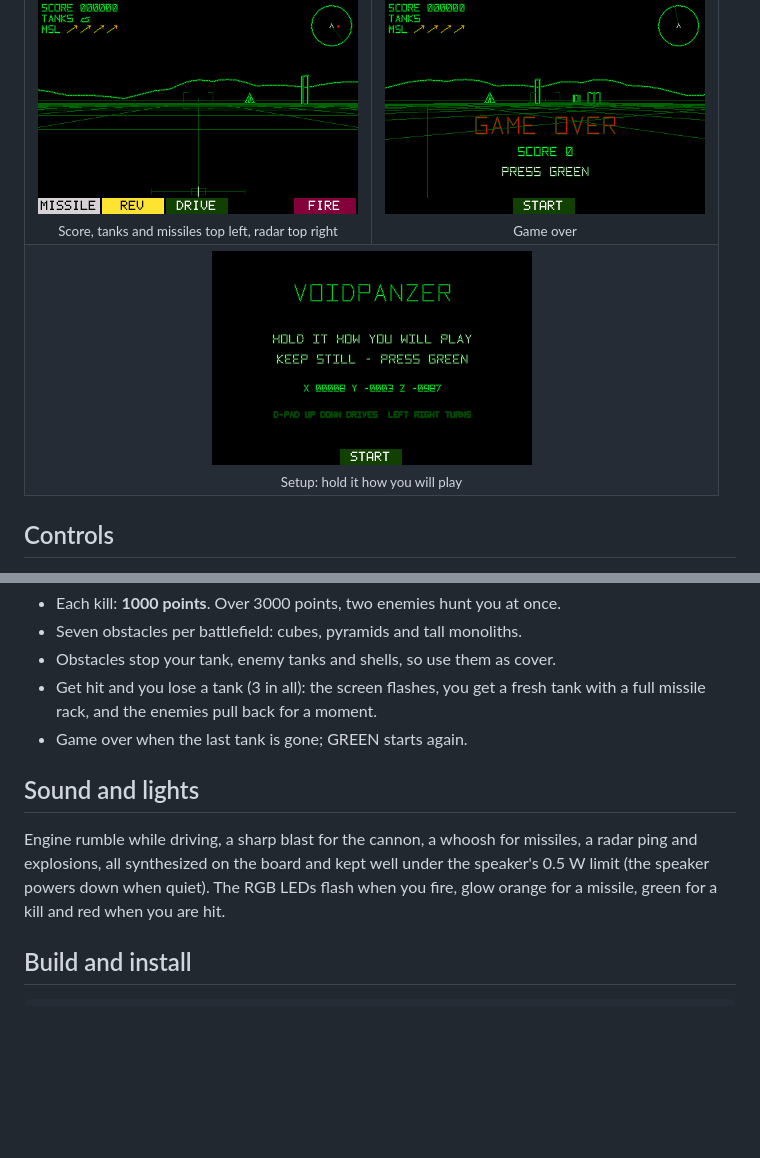
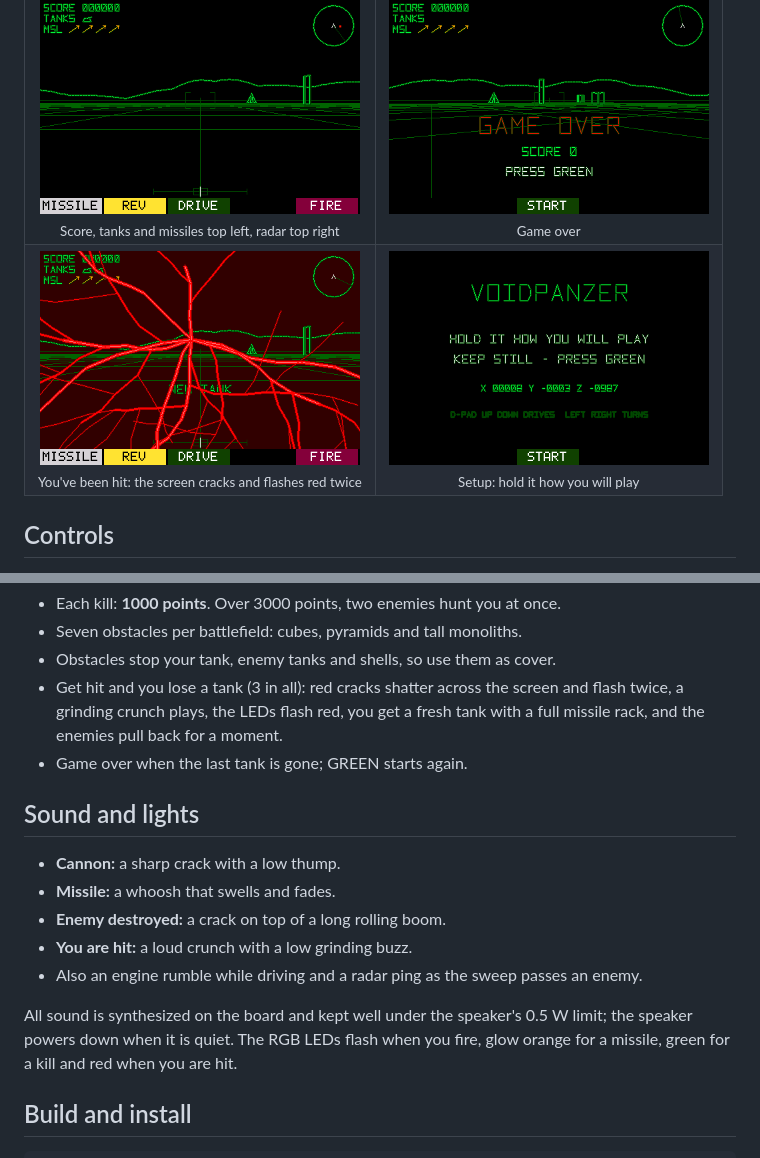
Before and after one commit to rquinn-intrepid/fw2-voidpanzer, a Markdown page: README.md, 2 parts joined by grey strips. Rendered like a GitHub page; pictures changed too: docs/images/hit.png (added); blank space fills up the shorter version.

```diff
--- a/README.md
+++ b/README.md
@@ -20,7 +20,8 @@ close, let a proximity missile do the rest.
     <td align="center"><img src="docs/images/game-over.png" width="320"><br><sub>Game over</sub></td>
   </tr>
   <tr>
-    <td align="center" colspan="2"><img src="docs/images/calibrate.png" width="320"><br><sub>Setup: hold it how you will play</sub></td>
+    <td align="center"><img src="docs/images/hit.png" width="320"><br><sub>You've been hit: the screen cracks and flashes red twice</sub></td>
+    <td align="center"><img src="docs/images/calibrate.png" width="320"><br><sub>Setup: hold it how you will play</sub></td>
   </tr>
 </table>
 
@@ -61,15 +62,20 @@ close, let a proximity missile do the rest.
 - Each kill: **1000 points**. Over 3000 points, two enemies hunt you at once.
 - Seven obstacles per battlefield: cubes, pyramids and tall monoliths.
 - Obstacles stop your tank, enemy tanks and shells, so use them as cover.
-- Get hit and you lose a tank (3 in all): the screen flashes, you get a fresh
+- Get hit and you lose a tank (3 in all): red cracks shatter across the screen and flash twice, a grinding crunch plays, the LEDs flash red, you get a fresh
   tank with a full missile rack, and the enemies pull back for a moment.
 - Game over when the last tank is gone; GREEN starts again.
 
 ## Sound and lights
 
-Engine rumble while driving, a sharp blast for the cannon, a whoosh for
-missiles, a radar ping and explosions, all synthesized on the board and kept
-well under the speaker's 0.5 W limit (the speaker powers down when quiet).
+- **Cannon:** a sharp crack with a low thump.
+- **Missile:** a whoosh that swells and fades.
+- **Enemy destroyed:** a crack on top of a long rolling boom.
+- **You are hit:** a loud crunch with a low grinding buzz.
+- Also an engine rumble while driving and a radar ping as the sweep passes an enemy.
+
+All sound is synthesized on the board and kept well under the speaker's 0.5 W
+limit; the speaker powers down when it is quiet.
 The RGB LEDs flash when you fire, glow orange for a missile, green for a kill
 and red when you are hit.
 
```
Also changed, not shown: docs/2026-11-19-voidpanzer-e2e.md (+21 -0 lines), 2 other files.
